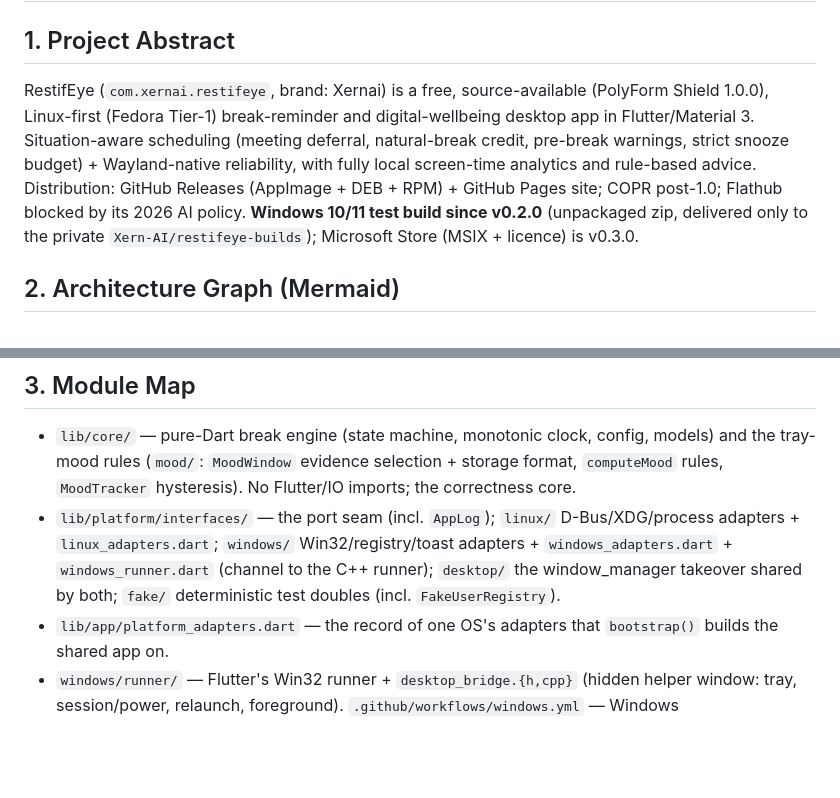
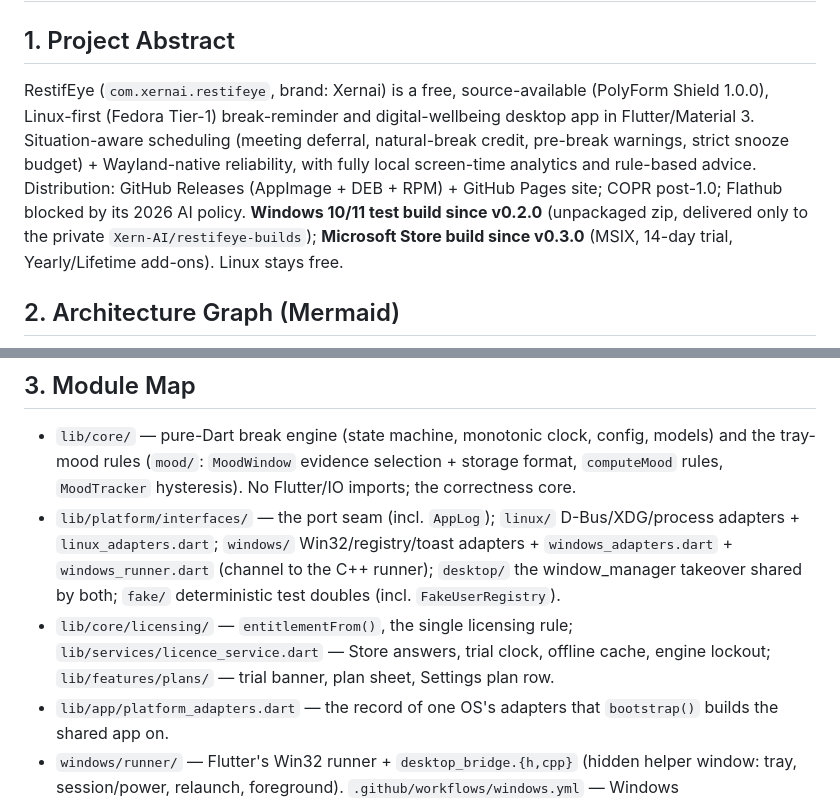
Before and after one commit to Xern-AI/RestifEye, a Markdown page: docs/knowledge_graph.md, 2 parts joined by grey strips. Rendered like a GitHub page; blank space fills up the shorter version.

````diff
--- a/docs/knowledge_graph.md
+++ b/docs/knowledge_graph.md
@@ -1,7 +1,7 @@
 # RestifEye — Knowledge Graph
 
 ## 1. Project Abstract
-RestifEye (`com.xernai.restifeye`, brand: Xernai) is a free, source-available (PolyForm Shield 1.0.0), Linux-first (Fedora Tier-1) break-reminder and digital-wellbeing desktop app in Flutter/Material 3. Situation-aware scheduling (meeting deferral, natural-break credit, pre-break warnings, strict snooze budget) + Wayland-native reliability, with fully local screen-time analytics and rule-based advice. Distribution: GitHub Releases (AppImage + DEB + RPM) + GitHub Pages site; COPR post-1.0; Flathub blocked by its 2026 AI policy. **Windows 10/11 test build since v0.2.0** (unpackaged zip, delivered only to the private `Xern-AI/restifeye-builds`); Microsoft Store (MSIX + licence) is v0.3.0.
+RestifEye (`com.xernai.restifeye`, brand: Xernai) is a free, source-available (PolyForm Shield 1.0.0), Linux-first (Fedora Tier-1) break-reminder and digital-wellbeing desktop app in Flutter/Material 3. Situation-aware scheduling (meeting deferral, natural-break credit, pre-break warnings, strict snooze budget) + Wayland-native reliability, with fully local screen-time analytics and rule-based advice. Distribution: GitHub Releases (AppImage + DEB + RPM) + GitHub Pages site; COPR post-1.0; Flathub blocked by its 2026 AI policy. **Windows 10/11 test build since v0.2.0** (unpackaged zip, delivered only to the private `Xern-AI/restifeye-builds`); **Microsoft Store build since v0.3.0** (MSIX, 14-day trial, Yearly/Lifetime add-ons). Linux stays free.
 
 ## 2. Architecture Graph (Mermaid)
 ```mermaid
@@ -23,6 +25,7 @@ graph TD
 ## 3. Module Map
 - `lib/core/` — pure-Dart break engine (state machine, monotonic clock, config, models) and the tray-mood rules (`mood/`: `MoodWindow` evidence selection + storage format, `computeMood` rules, `MoodTracker` hysteresis). No Flutter/IO imports; the correctness core.
 - `lib/platform/interfaces/` — the port seam (incl. `AppLog`); `linux/` D-Bus/XDG/process adapters + `linux_adapters.dart`; `windows/` Win32/registry/toast adapters + `windows_adapters.dart` + `windows_runner.dart` (channel to the C++ runner); `desktop/` the window_manager takeover shared by both; `fake/` deterministic test doubles (incl. `FakeUserRegistry`).
+- `lib/core/licensing/` — `entitlementFrom()`, the single licensing rule; `lib/services/licence_service.dart` — Store answers, trial clock, offline cache, engine lockout; `lib/features/plans/` — trial banner, plan sheet, Settings plan row.
 - `lib/app/platform_adapters.dart` — the record of one OS's adapters that `bootstrap()` builds the shared app on.
 - `windows/runner/` — Flutter's Win32 runner + `desktop_bridge.{h,cpp}` (hidden helper window: tray, session/power, relaunch, foreground). `.github/workflows/windows.yml` — Windows analyze/test/build/smoke + private delivery.
 - `lib/services/` — orchestration: 1 Hz EngineService tick, break session (exercise pick + window takeover + logging), notifications, rollups, updates, advice rules, exercise picker.
````
Also changed, not shown: other parts of docs/knowledge_graph.md (+14 -0 lines), docs/capability_sheet.md (+7 -2 lines).
